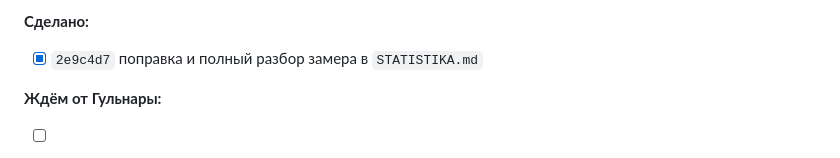
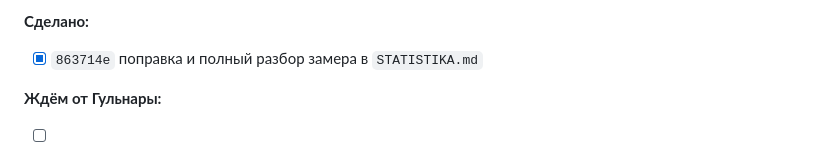
Before and after one commit to gulnaragold999m-tech/granat-kmv, a Markdown page: TASKS.md, the part around the change. Drawn GitHub-style.

Commit message:
Журнал: настоящий хэш

```diff
--- a/TASKS.md
+++ b/TASKS.md
@@ -1798,7 +1798,7 @@ Epson — «Ошибка», Canon Generic Plus — «Отключен», ска
   в две недели — живой признак.
 
 **Сделано:**
-- [x] `2e9c4d7` поправка и полный разбор замера в `STATISTIKA.md`
+- [x] `863714e` поправка и полный разбор замера в `STATISTIKA.md`
 
 **Ждём от Гульнары:**
 - [ ] Отчёты → Конверсии за 10–15 августа и за 16–22 августа.
```
